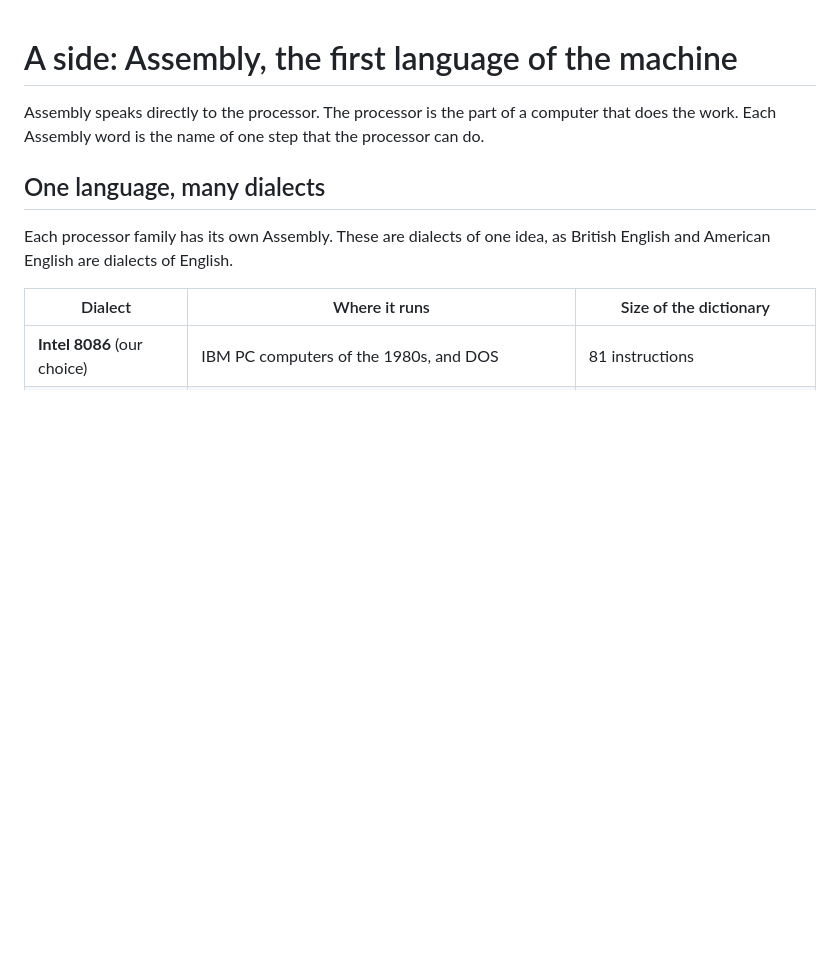
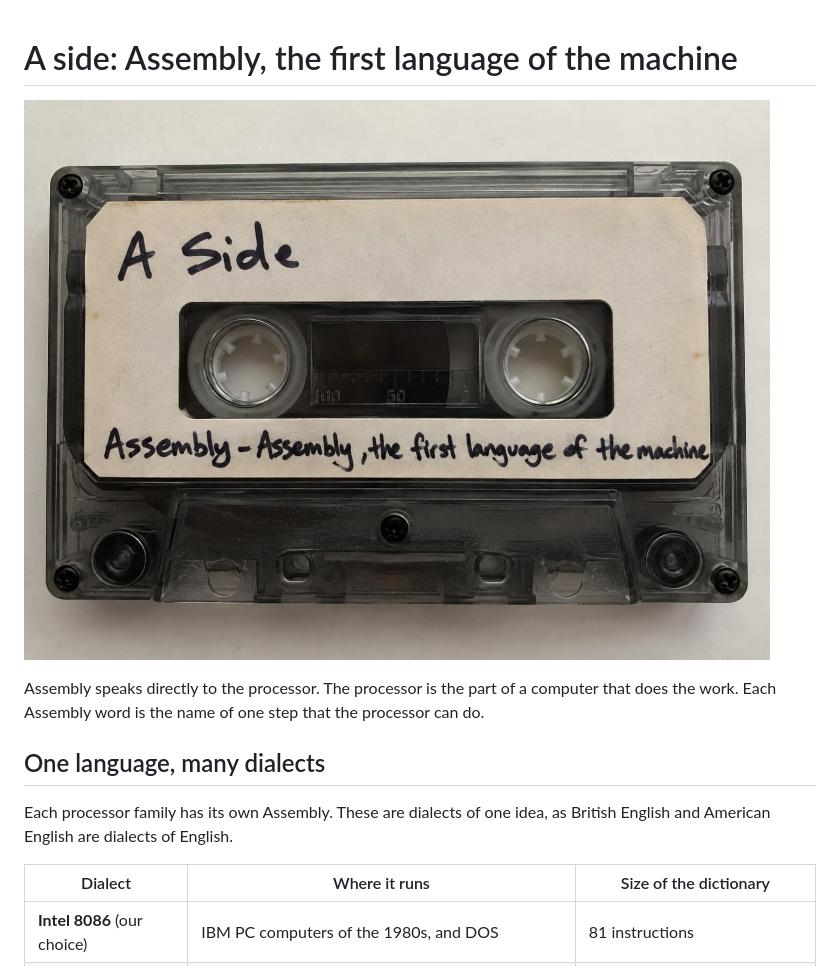
Before and after one commit to kairin/000-111-learn, a Markdown page: learn/a-side.md, the part around the change. Rendered like a GitHub page; pictures changed too: learn/images/a-side-cassette.jpg (added); blank space fills up the shorter version.

```diff
--- a/learn/a-side.md
+++ b/learn/a-side.md
@@ -1,4 +1,6 @@
 # A side: Assembly, the first language of the machine
+
+![A cassette tape with a handwritten label: "A Side. Assembly, the first language of the machine."](images/a-side-cassette.jpg)
 
 Assembly speaks directly to the processor. The processor is the part of a computer that does the work. Each Assembly word is the name of one step that the processor can do.
 
```
Also changed, not shown: learn/start-here.md (+3 -0 lines), review/README.md (+1 -0 lines), 11 other files.
